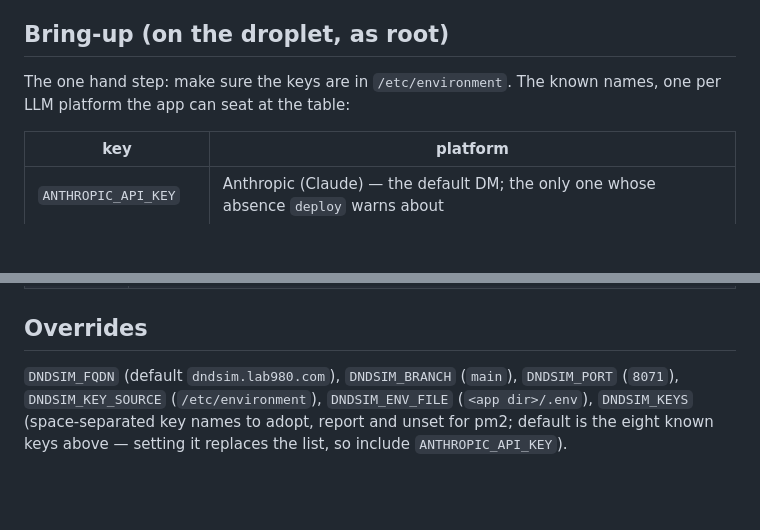
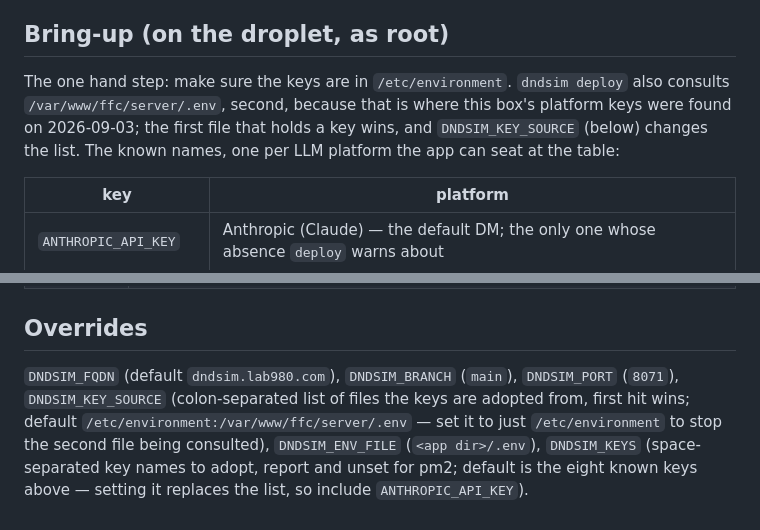
Before and after one commit to ivjames/dnd-sim, a Markdown page: DEPLOY.md, 2 parts joined by grey strips. Rendered like a GitHub page; blank space fills up the shorter version.

Commit message:
Document the two default key sources
Seventh Codex round on PR #1: DEPLOY.md's Overrides still said
DNDSIM_KEY_SOURCE defaults to /etc/environment alone, while deploy also
consults /var/www/ffc/server/.env. Both files are named now, with the
first-hit-wins rule and how to narrow the list.

Co-Authored-By: Claude Fable 5.1 <noreply@anthropic.com>
Claude-Session: https://claude.ai/code/session_013uYF3iF28vPMKZH2CCUn1u

```diff
--- a/DEPLOY.md
+++ b/DEPLOY.md
@@ -25,7 +25,10 @@ the root shell's copies — and no key is ever on any argv or in any log line.
 
 ## Bring-up (on the droplet, as root)
 
-The one hand step: make sure the keys are in `/etc/environment`. The known
+The one hand step: make sure the keys are in `/etc/environment`. `dndsim
+deploy` also consults `/var/www/ffc/server/.env`, second, because that is
+where this box's platform keys were found on 2026-09-03; the first file that
+holds a key wins, and `DNDSIM_KEY_SOURCE` (below) changes the list. The known
 names, one per LLM platform the app can seat at the table:
 
 | key | platform |
@@ -207,7 +210,10 @@ curl -N 'https://dndsim.lab980.com/api/games/<id>/stream?after=-1' | head -20
 ## Overrides
 
 `DNDSIM_FQDN` (default `dndsim.lab980.com`), `DNDSIM_BRANCH` (`main`),
-`DNDSIM_PORT` (`8071`), `DNDSIM_KEY_SOURCE` (`/etc/environment`),
+`DNDSIM_PORT` (`8071`), `DNDSIM_KEY_SOURCE` (colon-separated list of files the
+keys are adopted from, first hit wins; default
+`/etc/environment:/var/www/ffc/server/.env` — set it to just
+`/etc/environment` to stop the second file being consulted),
 `DNDSIM_ENV_FILE` (`<app dir>/.env`), `DNDSIM_KEYS` (space-separated key names
 to adopt, report and unset for pm2; default is the eight known keys above —
 setting it replaces the list, so include `ANTHROPIC_API_KEY`).
```
Also changed, not shown: CLAUDE.md (+3 -2 lines).
